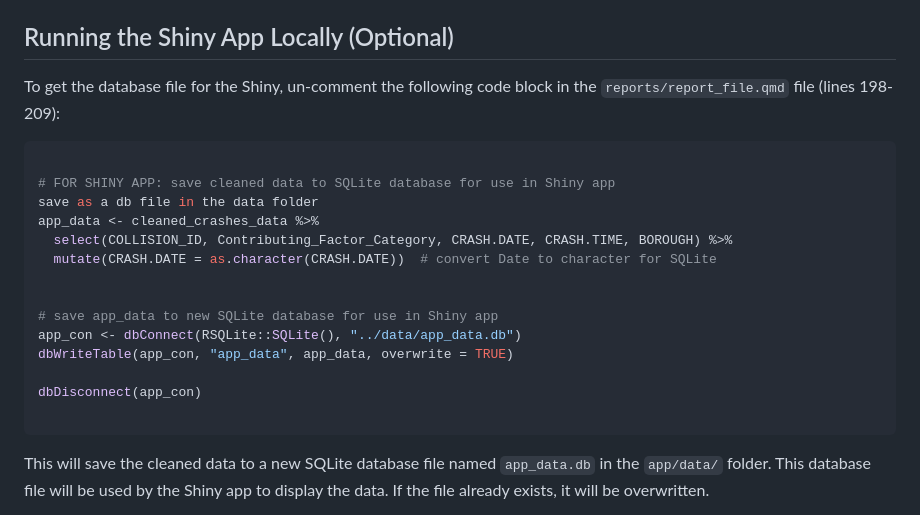
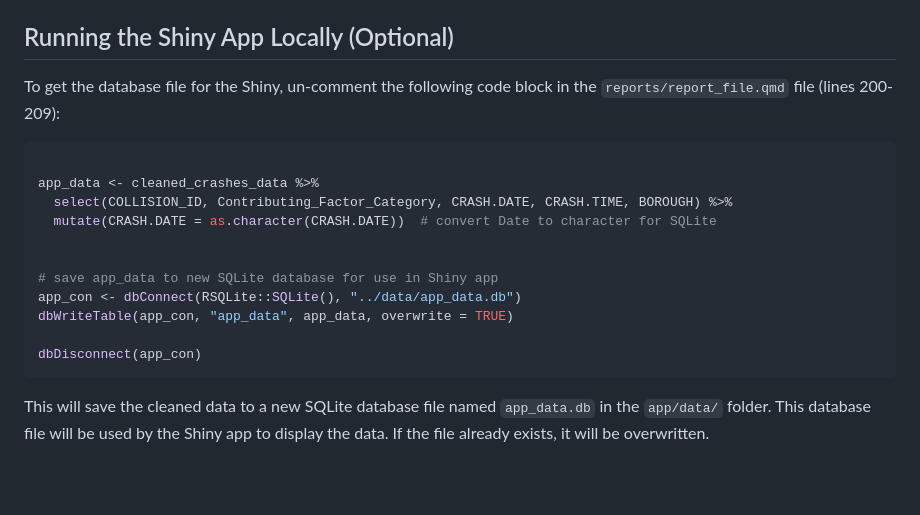
Before and after one commit to micahkepe/stat405project, a Markdown page: README.md, the part around the change. Rendered like a GitHub page; blank space fills up the shorter version.

Commit message:
Update README with correctly local app running instructions

````diff
--- a/README.md
+++ b/README.md
@@ -40,12 +40,10 @@ To see our incremental data analysis, please see the `reports` folder. This fold
 
 ## Running the Shiny App Locally (Optional)
 
-To get the database file for the Shiny, un-comment the following code block in the `reports/report_file.qmd` file (lines 198-209):
+To get the database file for the Shiny, un-comment the following code block in the `reports/report_file.qmd` file (lines 200-209):
 
 ``` r
 
-# FOR SHINY APP: save cleaned data to SQLite database for use in Shiny app
-save as a db file in the data folder
 app_data <- cleaned_crashes_data %>%
   select(COLLISION_ID, Contributing_Factor_Category, CRASH.DATE, CRASH.TIME, BOROUGH) %>%
   mutate(CRASH.DATE = as.character(CRASH.DATE))  # convert Date to character for SQLite
@@ -56,8 +54,8 @@ app_con <- dbConnect(RSQLite::SQLite(), "../data/app_data.db")
 dbWriteTable(app_con, "app_data", app_data, overwrite = TRUE)
 
 dbDisconnect(app_con)
+```
 
-```
 This will save the cleaned data to a new SQLite database file named `app_data.db` in the `app/data/` folder. This database file will be used by the Shiny app to display the data. If the file already exists, it will be overwritten.
 
 The Shiny app can be run by opening the `app.R` file in the in `app/` directory in RStudio and clicking the "Run App" button in the top right corner of the script editor. This will open the app in a new window in your default web browser.
````
